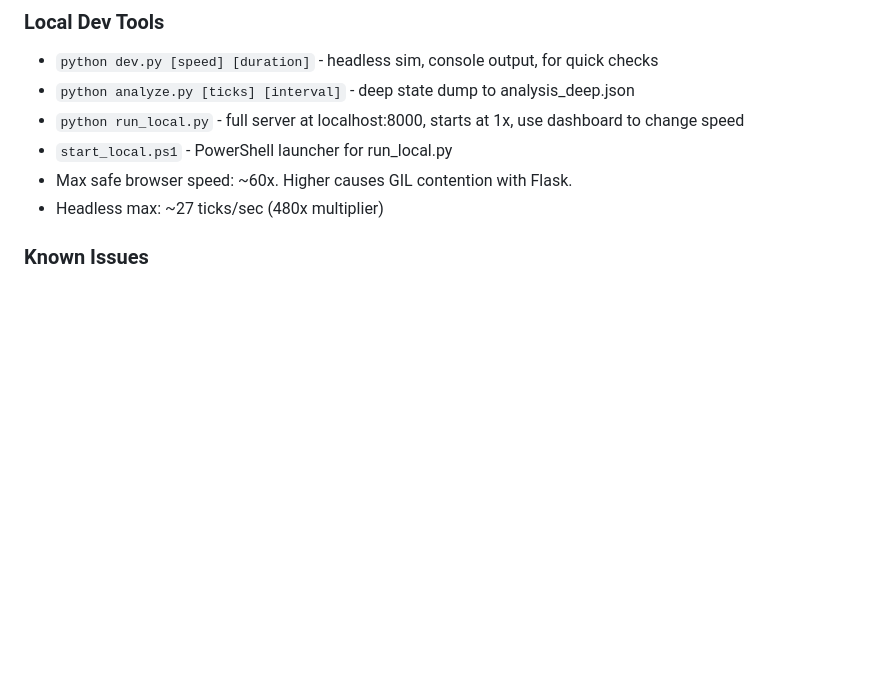
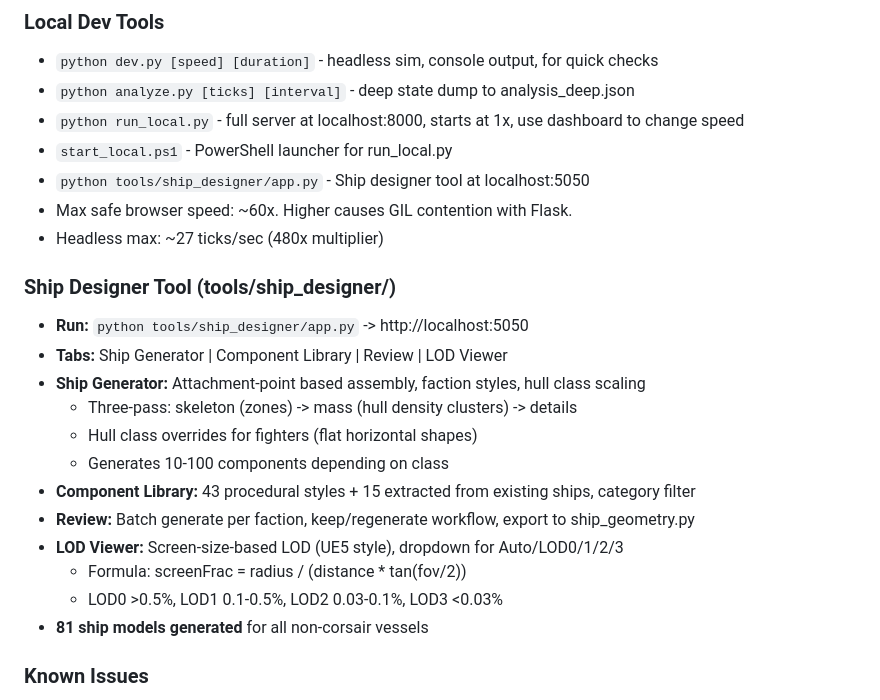
Before and after one commit to dvln811/SpaceEconomy, a Markdown page: KIRO_HANDOFF.md, the part around the change. Rendered like a GitHub page; blank space fills up the shorter version.

Commit message:
Update handoff with ship designer tool and LOD docs

```diff
--- a/KIRO_HANDOFF.md
+++ b/KIRO_HANDOFF.md
@@ -292,8 +292,23 @@ After economy rebalance:
 - `python analyze.py [ticks] [interval]` - deep state dump to analysis_deep.json
 - `python run_local.py` - full server at localhost:8000, starts at 1x, use dashboard to change speed
 - `start_local.ps1` - PowerShell launcher for run_local.py
+- `python tools/ship_designer/app.py` - Ship designer tool at localhost:5050
 - Max safe browser speed: ~60x. Higher causes GIL contention with Flask.
 - Headless max: ~27 ticks/sec (480x multiplier)
+
+### Ship Designer Tool (tools/ship_designer/)
+- **Run:** `python tools/ship_designer/app.py` -> http://localhost:5050
+- **Tabs:** Ship Generator | Component Library | Review | LOD Viewer
+- **Ship Generator:** Attachment-point based assembly, faction styles, hull class scaling
+  - Three-pass: skeleton (zones) -> mass (hull density clusters) -> details
+  - Hull class overrides for fighters (flat horizontal shapes)
+  - Generates 10-100 components depending on class
+- **Component Library:** 43 procedural styles + 15 extracted from existing ships, category filter
+- **Review:** Batch generate per faction, keep/regenerate workflow, export to ship_geometry.py
+- **LOD Viewer:** Screen-size-based LOD (UE5 style), dropdown for Auto/LOD0/1/2/3
+  - Formula: screenFrac = radius / (distance * tan(fov/2))
+  - LOD0 >0.5%, LOD1 0.1-0.5%, LOD2 0.03-0.1%, LOD3 <0.03%
+- **81 ship models generated** for all non-corsair vessels
 
 ### Known Issues
 - Worker timeout warnings at high speed (harmless, increased to 30s)
```
